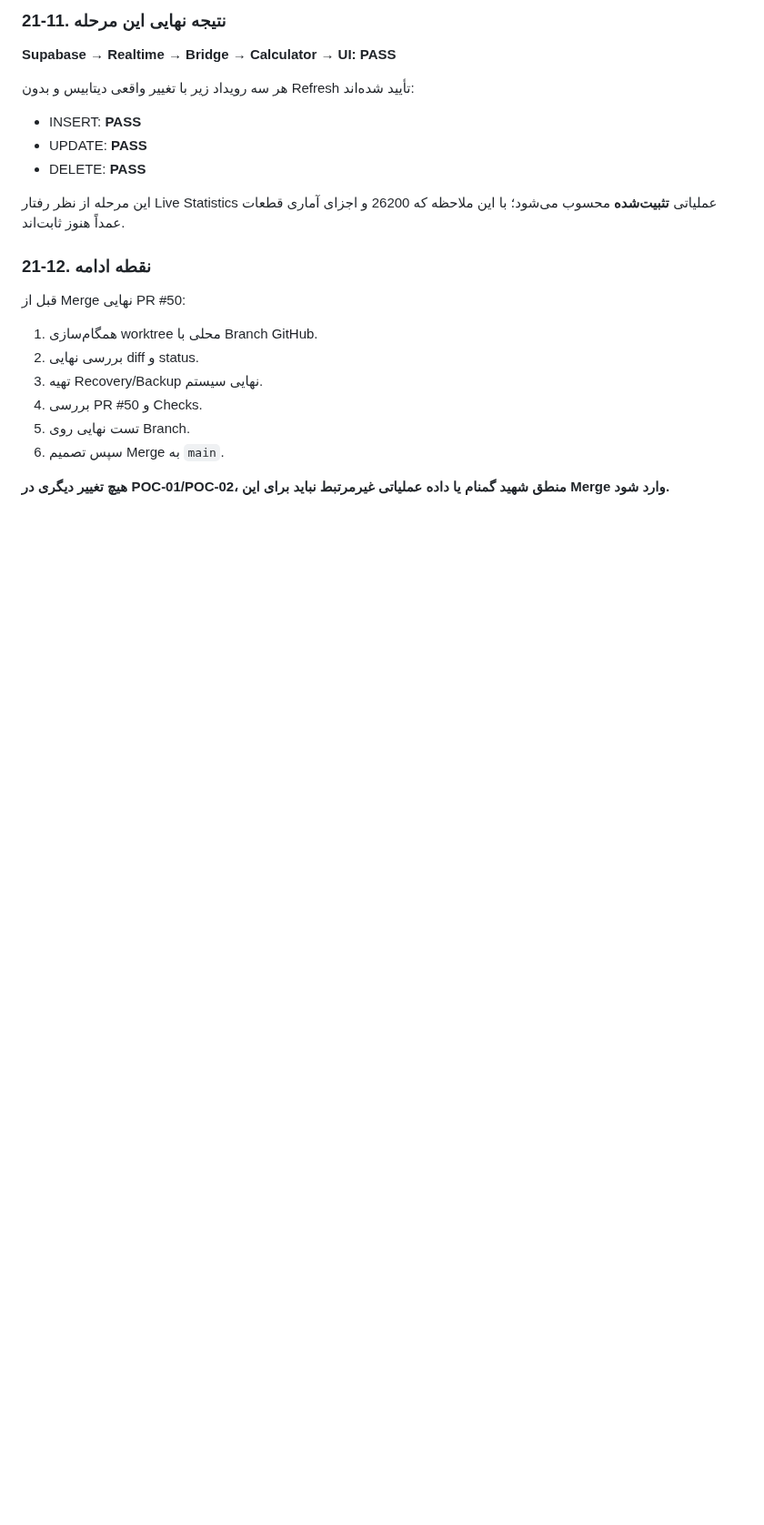
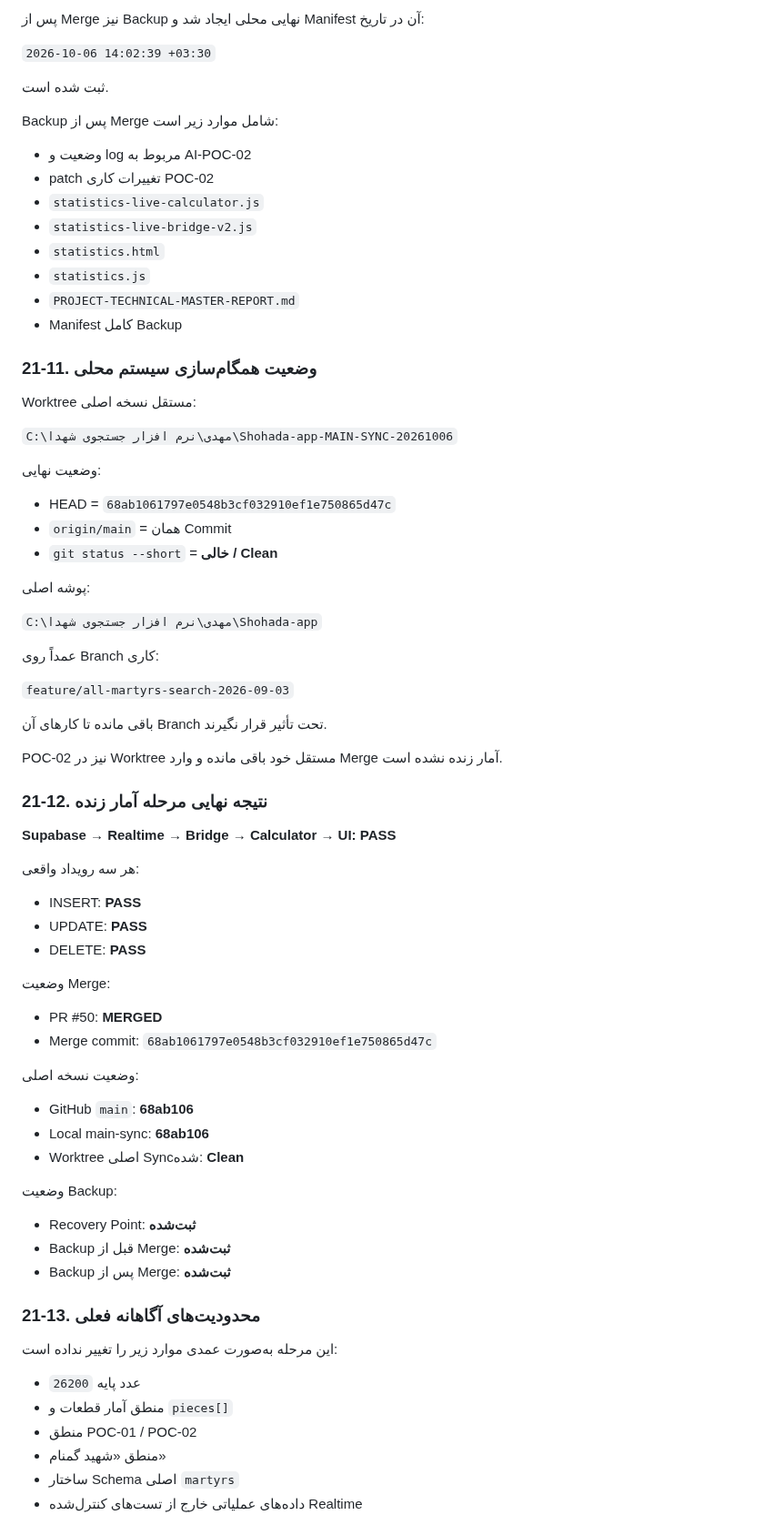
Before and after one commit to forog1980-star/Shohada-app, a Markdown page: docs/PROJECT-TECHNICAL-MASTER-REPORT.md, the part around one of its changes. Shown at 91% size. Drawn GitHub-style; blank space fills up the shorter version.

Commit message:
docs: finalize post-merge technical report for live statistics

```diff
--- a/docs/PROJECT-TECHNICAL-MASTER-REPORT.md
+++ b/docs/PROJECT-TECHNICAL-MASTER-REPORT.md
@@ -1009,25 +1014,80 @@ Recovery Point محلی این مرحله:
 
-### 21-11. نتیجه نهایی این مرحله
+پس از Merge نیز Backup نهایی محلی ایجاد شد و Manifest آن در تاریخ:
+
+`2026-10-06 14:02:39 +03:30`
+
+ثبت شده است.
+
+Backup پس از Merge شامل موارد زیر است:
+
+- وضعیت و log مربوط به AI-POC-02
+- patch تغییرات کاری POC-02
+- `statistics-live-calculator.js`
+- `statistics-live-bridge-v2.js`
+- `statistics.html`
+- `statistics.js`
+- `PROJECT-TECHNICAL-MASTER-REPORT.md`
+- Manifest کامل Backup
+
+### 21-11. وضعیت همگام‌سازی سیستم محلی
+
+Worktree مستقل نسخه اصلی:
+
+`C:\مهدی\نرم افزار جستجوی شهدا\Shohada-app-MAIN-SYNC-20261006`
+
+وضعیت نهایی:
+
+- HEAD = `68ab1061797e0548b3cf032910ef1e750865d47c`
+- `origin/main` = همان Commit
+- `git status --short` = **خالی / Clean**
+
+پوشه اصلی:
+
+`C:\مهدی\نرم افزار جستجوی شهدا\Shohada-app`
+
+عمداً روی Branch کاری:
+
+`feature/all-martyrs-search-2026-09-03`
+
+باقی مانده تا کارهای آن Branch تحت تأثیر قرار نگیرند.
+
+POC-02 نیز در Worktree مستقل خود باقی مانده و وارد Merge آمار زنده نشده است.
+
+### 21-12. نتیجه نهایی مرحله آمار زنده
 
 **Supabase → Realtime → Bridge → Calculator → UI: PASS**
 
-هر سه رویداد زیر با تغییر واقعی دیتابیس و بدون Refresh تأیید شده‌اند:
+هر سه رویداد واقعی:
 
 - INSERT: **PASS**
 - UPDATE: **PASS**
 - DELETE: **PASS**
 
-این مرحله از نظر رفتار Live Statistics عملیاتی **تثبیت‌شده** محسوب می‌شود؛ با این ملاحظه که 26200 و اجزای آماری قطعات عمداً هنوز ثابت‌اند.
+وضعیت Merge:
 
-### 21-12. نقطه ادامه
+- PR #50: **MERGED**
+- Merge commit: `68ab1061797e0548b3cf032910ef1e750865d47c`
 
-قبل از Merge نهایی PR #50:
+وضعیت نسخه اصلی:
 
-1. همگام‌سازی worktree محلی با Branch GitHub.
-2. بررسی نهایی diff و status.
-3. تهیه Recovery/Backup نهایی سیستم.
-4. بررسی PR #50 و Checks.
-5. تست نهایی روی Branch.
-6. سپس تصمیم Merge به `main`.
+- GitHub `main`: **68ab106**
+- Local main-sync: **68ab106**
+- Worktree اصلی Sync‌شده: **Clean**
 
-**هیچ تغییر دیگری در POC-01/POC-02، منطق شهید گمنام یا داده عملیاتی غیرمرتبط نباید برای این Merge وارد شود.**
+وضعیت Backup:
+
+- Recovery Point: **ثبت‌شده**
+- Backup قبل از Merge: **ثبت‌شده**
+- Backup پس از Merge: **ثبت‌شده**
+
+### 21-13. محدودیت‌های آگاهانه فعلی
+
+این مرحله به‌صورت عمدی موارد زیر را تغییر نداده است:
+
+- عدد پایه `26200`
+- منطق آمار قطعات و `pieces[]`
+- منطق POC-01 / POC-02
+- منطق «شهید گمنام»
+- ساختار Schema اصلی `martyrs`
+- داده‌های عملیاتی خارج از تست‌های کنترل‌شده Realtime
+
```
Also changed, not shown: other parts of docs/PROJECT-TECHNICAL-MASTER-REPORT.md (+61 -43 lines).
